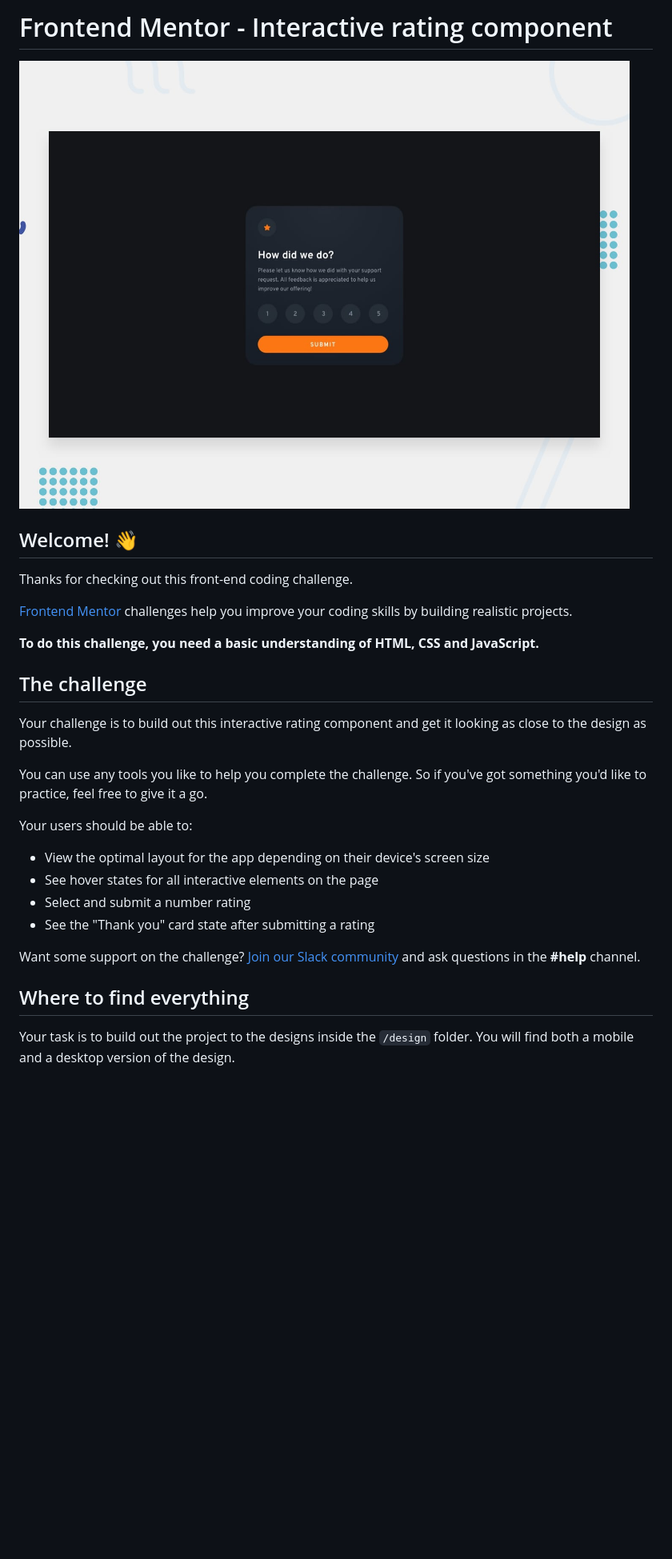
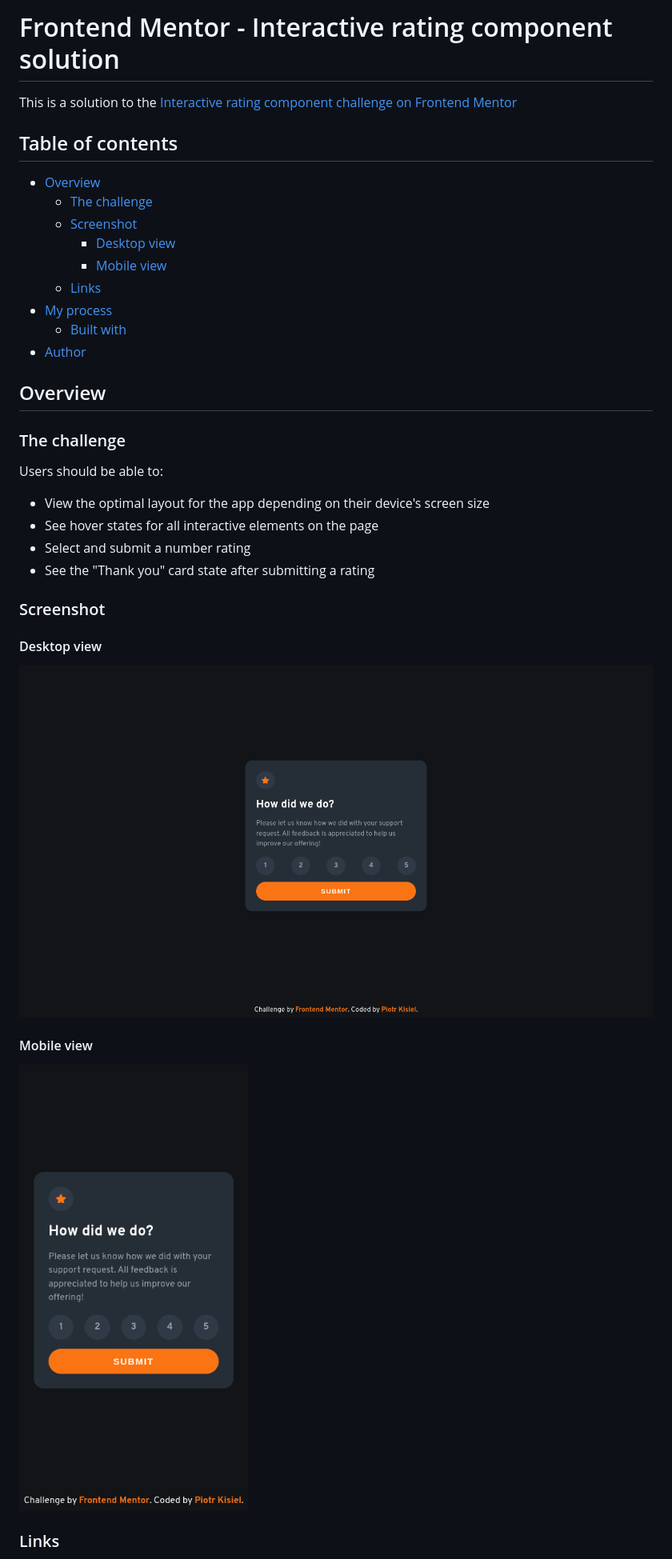
Before and after one commit to pietyr/interactive-rating-component, a Markdown page: README.md, the part around the change printed below. Shown: that part at 80% size. Drawn GitHub-style; pictures changed too: images/screenshot-desktop.png (added), images/screenshot-mobile.png (added); blank space fills up the shorter version.

Commit message:
feat: updated README

```diff
--- a/README.md
+++ b/README.md
@@ -1,31 +1,39 @@
-# Frontend Mentor - Interactive rating component
+# Frontend Mentor - Interactive rating component solution
 
-![Design preview for the Interactive rating component coding challenge](./design/desktop-preview.jpg)
+This is a solution to the [Interactive rating component challenge on Frontend Mentor](https://www.frontendmentor.io/challenges/interactive-rating-component-koxpeBUmI)
 
-## Welcome! 👋
+## Table of contents
 
-Thanks for checking out this front-end coding challenge.
+-   [Overview](#overview)
+    -   [The challenge](#the-challenge)
+    -   [Screenshot](#screenshot)
+        -   [Desktop view](#desktop-view)
+        -   [Mobile view](#mobile-view)
+    -   [Links](#links)
+-   [My process](#my-process)
+    -   [Built with](#built-with)
+-   [Author](#author)
 
-[Frontend Mentor](https://www.frontendmentor.io) challenges help you improve your coding skills by building realistic projects.
+## Overview
 
-**To do this challenge, you need a basic understanding of HTML, CSS and JavaScript.**
+### The challenge
 
-## The challenge
+Users should be able to:
 
-Your challenge is to build out this interactive rating component and get it looking as close to the design as possible.
+-   View the optimal layout for the app depending on their device's screen size
+-   See hover states for all interactive elements on the page
+-   Select and submit a number rating
+-   See the "Thank you" card state after submitting a rating
 
-You can use any tools you like to help you complete the challenge. So if you've got something you'd like to practice, feel free to give it a go.
+### Screenshot
 
-Your users should be able to:
+#### Desktop view
 
-- View the optimal layout for the app depending on their device's screen size
-- See hover states for all interactive elements on the page
-- Select and submit a number rating
-- See the "Thank you" card state after submitting a rating
+![screenshot](./images/screenshot-desktop.png)
 
-Want some support on the challenge? [Join our Slack community](https://www.frontendmentor.io/slack) and ask questions in the **#help** channel.
+#### Mobile view
 
-## Where to find everything
+![screenshot](./images/screenshot-mobile.png)
 
-Your task is to build out the project to the designs inside the `/design` folder. You will find both a mobile and a desktop version of the design.
+### Links
 
```
Also changed, not shown: other parts of README.md (+12 -58 lines), README-template.md (deleted, +0 -113 lines).
